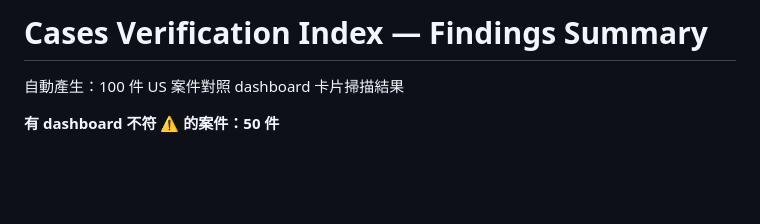
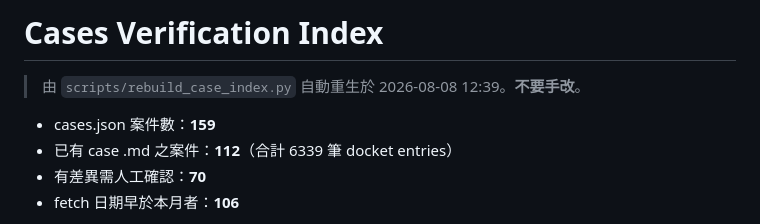
Before and after one commit to TYJ2025/ai-copyright-lawsuits, a Markdown page: cases/_index.md, the part around one of its changes. Rendered like a GitHub page; blank space fills up the shorter version.

```diff
--- a/cases/_index.md
+++ b/cases/_index.md
@@ -1,6 +1,9 @@
-# Cases Verification Index — Findings Summary
+# Cases Verification Index
 
-自動產生：100 件 US 案件對照 dashboard 卡片掃描結果
+> 由 `scripts/rebuild_case_index.py` 自動重生於 2026-08-08 12:39。**不要手改**。
 
-**有 dashboard 不符 ⚠️ 的案件：50 件**
+- cases.json 案件數：**159**
+- 已有 case .md 之案件：**112**（合計 6339 筆 docket entries）
+- 有差異需人工確認：**70**
+- fetch 日期早於本月者：**106**
 
```
Also changed, not shown: other parts of cases/_index.md (+164 -52 lines), cases/_weekly_new_cases_2026-07-20.md (added, +34 -0 lines), cases/_weekly_new_cases_2026-07-27.md (added, +35 -0 lines).
